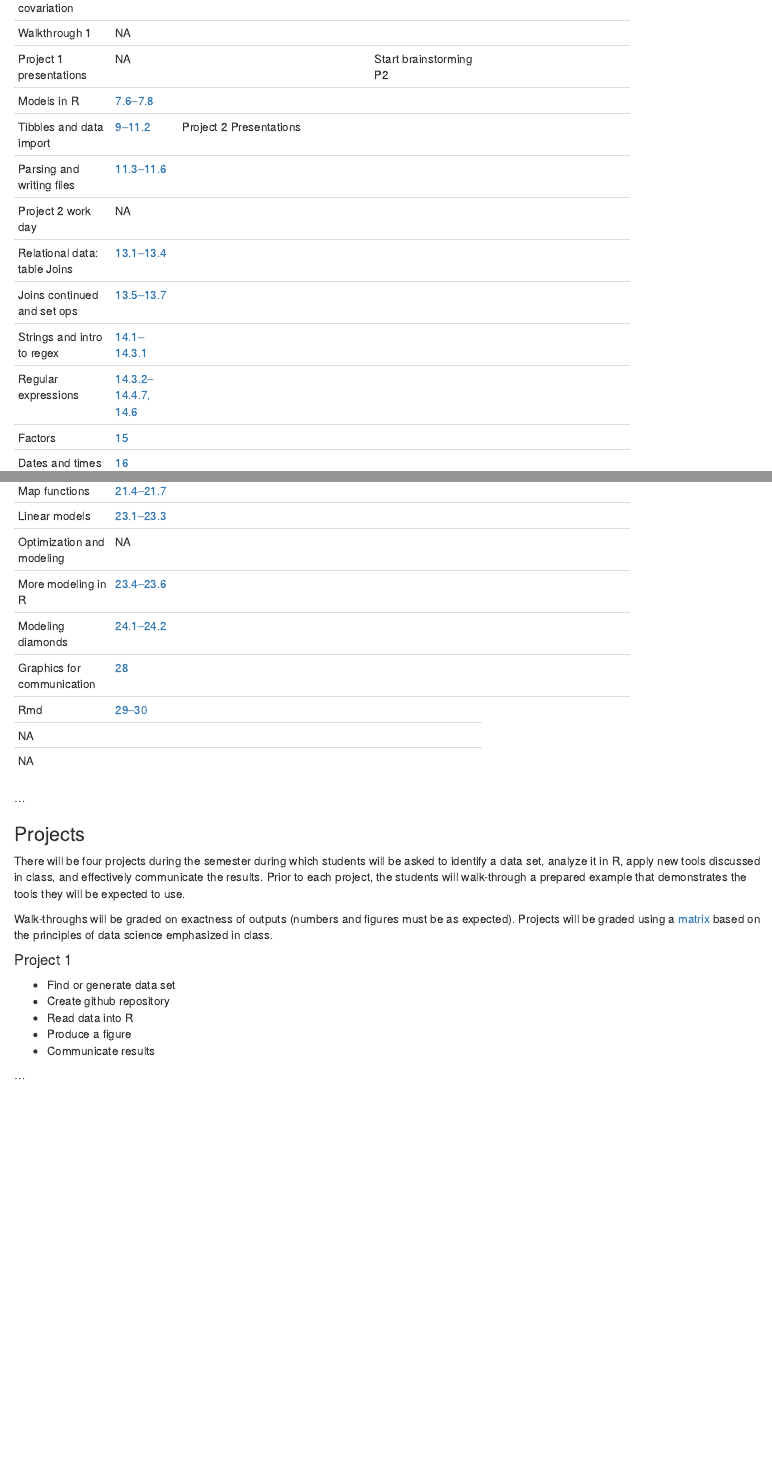
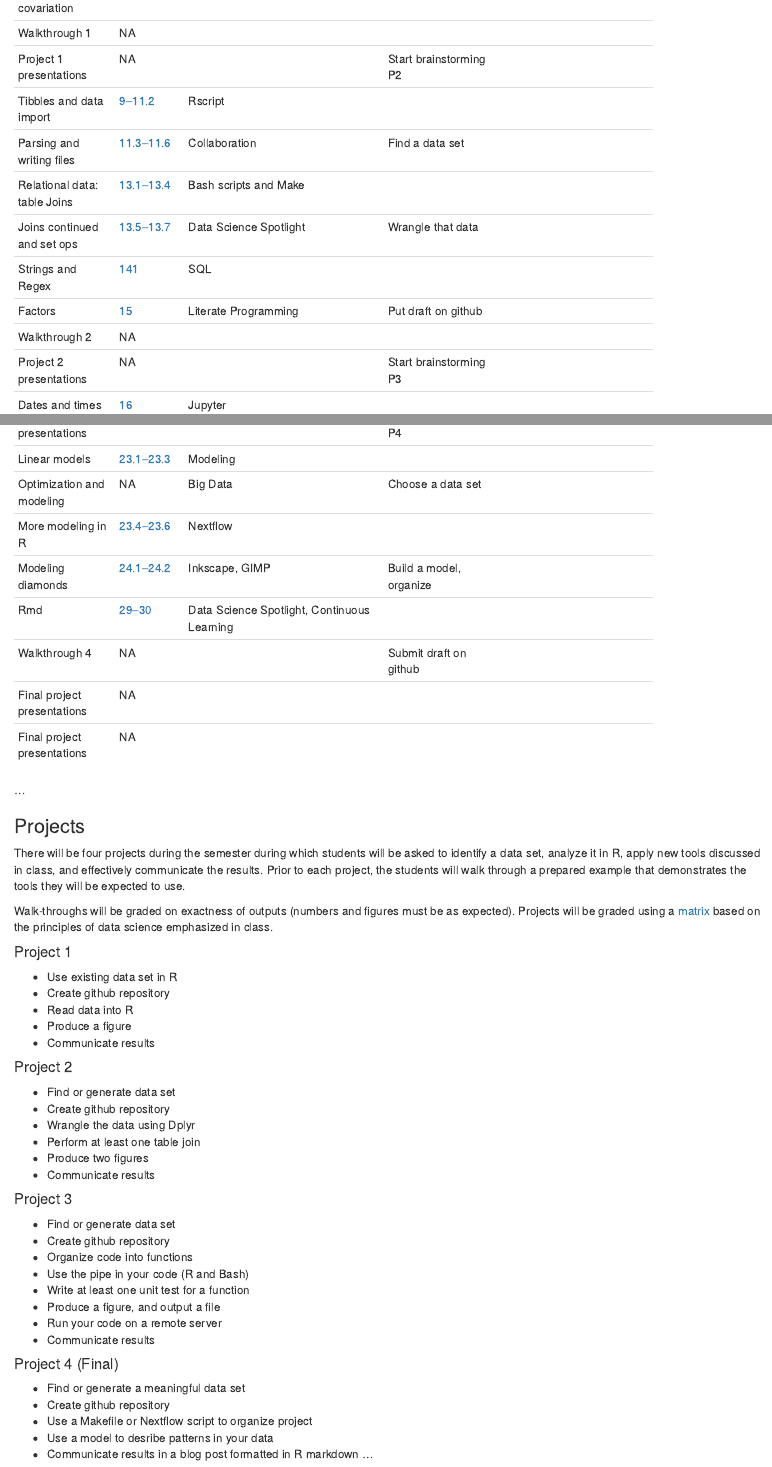
Before and after one commit to biodatascience/datasci611, an R Markdown document (index.Rmd): the page in a window 1100 px wide, from 1120 px down before the commit and from 1080 px down after it, so that both start at the same text, and a second part further down, joined at a grey line. The pictures show the output file index.html that the author committed with the source, opened offline.

Commit message:
Updated class schedule

```diff
--- a/index.Rmd
+++ b/index.Rmd
@@ -54,12 +54,2 @@ Visualizing covariation     | [7.5](http://r4ds.had.co.nz/exploratory-data-analy
 Walkthrough 1               | NA                                                                                    |                                         |                         |
 Project 1 presentations     | NA                                                                                    |                                         | Start brainstorming P2  |
-Models in R                 | [7.6--7.8](http://r4ds.had.co.nz/exploratory-data-analysis.html#patterns-and-models)  |  |  |
-Tibbles and data import     | [9--11.2](http://r4ds.had.co.nz/wrangle-intro.html)                                   | Project 2 Presentations |   |
-Parsing and writing files   | [11.3--11.6](http://r4ds.had.co.nz/data-import.html#parsing-a-vector)                 |  |  |
-Project 2 work day          | NA                                                                                    |  |  |
-Relational data: table Joins| [13.1--13.4](http://r4ds.had.co.nz/relational-data.html#introduction-7)               |  |   |
-Joins continued and set ops | [13.5--13.7](http://r4ds.had.co.nz/relational-data.html#filtering-joins)              |  |   |
-Strings and intro to regex  | [14.1--14.3.1](http://r4ds.had.co.nz/strings.html)                                    |  |   |
-Regular expressions         | [14.3.2--14.4.7, 14.6](http://r4ds.had.co.nz/strings.html#anchors)                    |  |   |
-Factors                     | [15](http://r4ds.had.co.nz/factors.html)                                              |  |   |
-Dates and times             | [16](http://r4ds.had.co.nz/dates-and-times.html)                                      |  |   |
@@ -70,9 +56,9 @@ For loops                   | [21.1--21.3](http://r4ds.had.co.nz/iteration.html)
-Map functions               | [21.4--21.7](http://r4ds.had.co.nz/iteration.html#for-loops-vs.functionals)           |  |   |
-Linear models               | [23.1--23.3](http://r4ds.had.co.nz/model-basics.html#introduction-15)                 |  |   |
-Optimization and modeling   | NA                                                                                    |  |   |
-More modeling in R          | [23.4--23.6](http://r4ds.had.co.nz/model-basics.html#formulas-and-model-families)     |  |   |
-Modeling diamonds           | [24.1--24.2](http://r4ds.had.co.nz/model-building.html#introduction-16)               |  |   |
-Graphics for communication  | [28](http://r4ds.had.co.nz/graphics-for-communication.html)                           |  |   |
-Rmd                         | [29--30](http://r4ds.had.co.nz/r-markdown-formats.html)                               |  |   |
-    | NA               |  |   |
-    | NA               |  |   |
+Tibbles and data import     | [9--11.2](http://r4ds.had.co.nz/wrangle-intro.html)                                   | Rscript                                 |                         |
+Parsing and writing files   | [11.3--11.6](http://r4ds.had.co.nz/data-import.html#parsing-a-vector)                 | Collaboration                           | Find a data set         |
+Relational data: table Joins| [13.1--13.4](http://r4ds.had.co.nz/relational-data.html#introduction-7)               | Bash scripts and Make                   |                         |
+Joins continued and set ops | [13.5--13.7](http://r4ds.had.co.nz/relational-data.html#filtering-joins)              | Data Science Spotlight                  | Wrangle that data       |
+Strings and Regex           | [141](http://r4ds.had.co.nz/strings.html)                                             | SQL                                     |                         |
+Factors                     | [15](http://r4ds.had.co.nz/factors.html)                                              | Literate Programming                    | Put draft on github     |
+Walkthrough 2               | NA                                                                                    |                                         |                         |
+Project 2 presentations     | NA                                                                                    |                                         | Start brainstorming P3  |
+Dates and times             | [16](http://r4ds.had.co.nz/dates-and-times.html)                                      | Jupyter                                 |                         |
@@ -79,3 +72,12 @@ Rmd                         | [29--30](http://r4ds.had.co.nz/r-markdown-formats.
+Linear models               | [23.1--23.3](http://r4ds.had.co.nz/model-basics.html#introduction-15)                 | Modeling                                |                         |
+Optimization and modeling   | NA                                                                                    | Big Data                                | Choose a data set       |
+More modeling in R          | [23.4--23.6](http://r4ds.had.co.nz/model-basics.html#formulas-and-model-families)     | Nextflow                                |                         |
+Modeling diamonds           | [24.1--24.2](http://r4ds.had.co.nz/model-building.html#introduction-16)               | Inkscape, GIMP                          | Build a model, organize |
+Rmd                         | [29--30](http://r4ds.had.co.nz/r-markdown-formats.html)                               | Data Science Spotlight, Continuous Learning |                     |
+Walkthrough 4               | NA                                                                                    |                                         | Submit draft on github  |
+Final project presentations | NA                                                                                    |                                         |                         |
+Final project presentations | NA                                                                                    |                                         |                         |
+
 
 
 
@@ -83,17 +85,45 @@ Rmd                         | [29--30](http://r4ds.had.co.nz/r-markdown-formats.
 
 ### Projects
 
-There will be four projects during the semester during which students will be asked to identify a data set, analyze it in R, apply new tools discussed in class, and effectively communicate the results. Prior to each project, the students will walk-through a prepared example that demonstrates the tools they will be expected to use.
+There will be four projects during the semester during which students will be asked to identify a data set, analyze it in R, apply new tools discussed in class, and effectively communicate the results. Prior to each project, the students will walk through a prepared example that demonstrates the tools they will be expected to use.
 
 Walk-throughs will be graded on exactness of outputs (numbers and figures must be as expected).
 Projects will be graded using a [matrix]() based on the principles of data science emphasized in class.
 
+
 #### Project 1
 
-* Find or generate data set
+* Use existing data set in R
 * Create github repository
 * Read data into R
 * Produce a figure
 * Communicate results
 
+#### Project 2
+
+* Find or generate data set
+* Create github repository
+* Wrangle the data using Dplyr
+* Perform at least one table join
+* Produce two figures
+* Communicate results
+
+#### Project 3
+
+* Find or generate data set
+* Create github repository
+* Organize code into functions
+* Use the pipe in your code (R and Bash)
+* Write at least one unit test for a function
+* Produce a figure, and output a file
+* Run your code on a remote server
+* Communicate results
+
+#### Project 4 (Final)
+
+* Find or generate a meaningful data set
+* Create github repository
+* Use a Makefile or Nextflow script to organize project
+* Use a model to desribe patterns in your data
+* Communicate results in a blog post formatted in R markdown
 ...
```
Also changed, not shown: index.html, index.Rmd (21 more changed lines).
